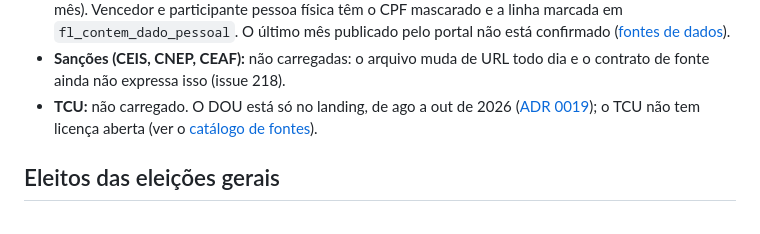
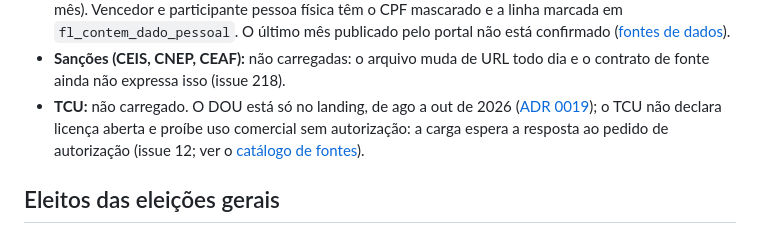
Before and after one commit to codigo-publico-brasil/dado-publico-brasil, a Markdown page: docs/03-consultar/04-cobertura-e-lacunas.md, the part around the change. GitHub-like rendering.

```diff
--- a/docs/03-consultar/04-cobertura-e-lacunas.md
+++ b/docs/03-consultar/04-cobertura-e-lacunas.md
@@ -150,7 +150,7 @@ Lacunas conhecidas, medidas ou registradas:
 - **Despesas só no staging; contratos no mart** (backfill de 2022-11 em diante incompleto por bloqueio da fonte, [ADR 0045](../05-decisoes/0045-meses-fechados-405-e-pacote-unico.md); mês republicado substitui o anterior por `replace_partition`, ver a [especificação de fonte](../02-fazer/03-especificacao-de-fonte.md)): a despesa não tem mart; contratos têm `fct_contratos` (um por unidade gestora e número, a captura mais recente vale; `id_licitacao` liga à `fct_licitacoes` e fica vazio quando o contrato não informa a licitação), itens e termos aditivos (linhas como a fonte publica). O contratado pessoa física vem com CPF completo na fonte: o raw (privado) o guarda e o staging o mascara (`cd_contratado`, `contratado`); `Apostilamento` não é carregado. A despesa não traz favorecido. Os testes `despesas_com_valores_sem_conversao` e `compras_com_valores_ou_datas_sem_conversao` medem o que a fonte publica e não vira número ou data (aviso).
 - **Licitações:** a fonte repete linhas idênticas em itens e participantes e deixa o código do item vazio em parte dos itens (o teste de lacunas `licitacoes_sem_conversao` e o `transparencia_linhas_duplicadas_no_grao` medem; os marts mantêm as linhas como a fonte publica, e `fct_licitacoes` fica com a captura mais recente se a licitação aparecer em mais de um mês). Vencedor e participante pessoa física têm o CPF mascarado e a linha marcada em `fl_contem_dado_pessoal`. O último mês publicado pelo portal não está confirmado ([fontes de dados](03-fontes-de-dados.md)).
 - **Sanções (CEIS, CNEP, CEAF):** não carregadas: o arquivo muda de URL todo dia e o contrato de fonte ainda não expressa isso (issue 218).
-- **TCU:** não carregado. O DOU está só no landing, de ago a out de 2026 ([ADR 0019](../05-decisoes/0019-dou-so-no-landing.md)); o TCU não tem licença aberta (ver o [catálogo de fontes](03-fontes-de-dados.md)).
+- **TCU:** não carregado. O DOU está só no landing, de ago a out de 2026 ([ADR 0019](../05-decisoes/0019-dou-so-no-landing.md)); o TCU não declara licença aberta e proíbe uso comercial sem autorização: a carga espera a resposta ao pedido de autorização (issue 12; ver o [catálogo de fontes](03-fontes-de-dados.md)).
 
 ## Eleitos das eleições gerais
 
```
Also changed, not shown: docs/03-consultar/03-fontes-de-dados.md (+4 -4 lines).
